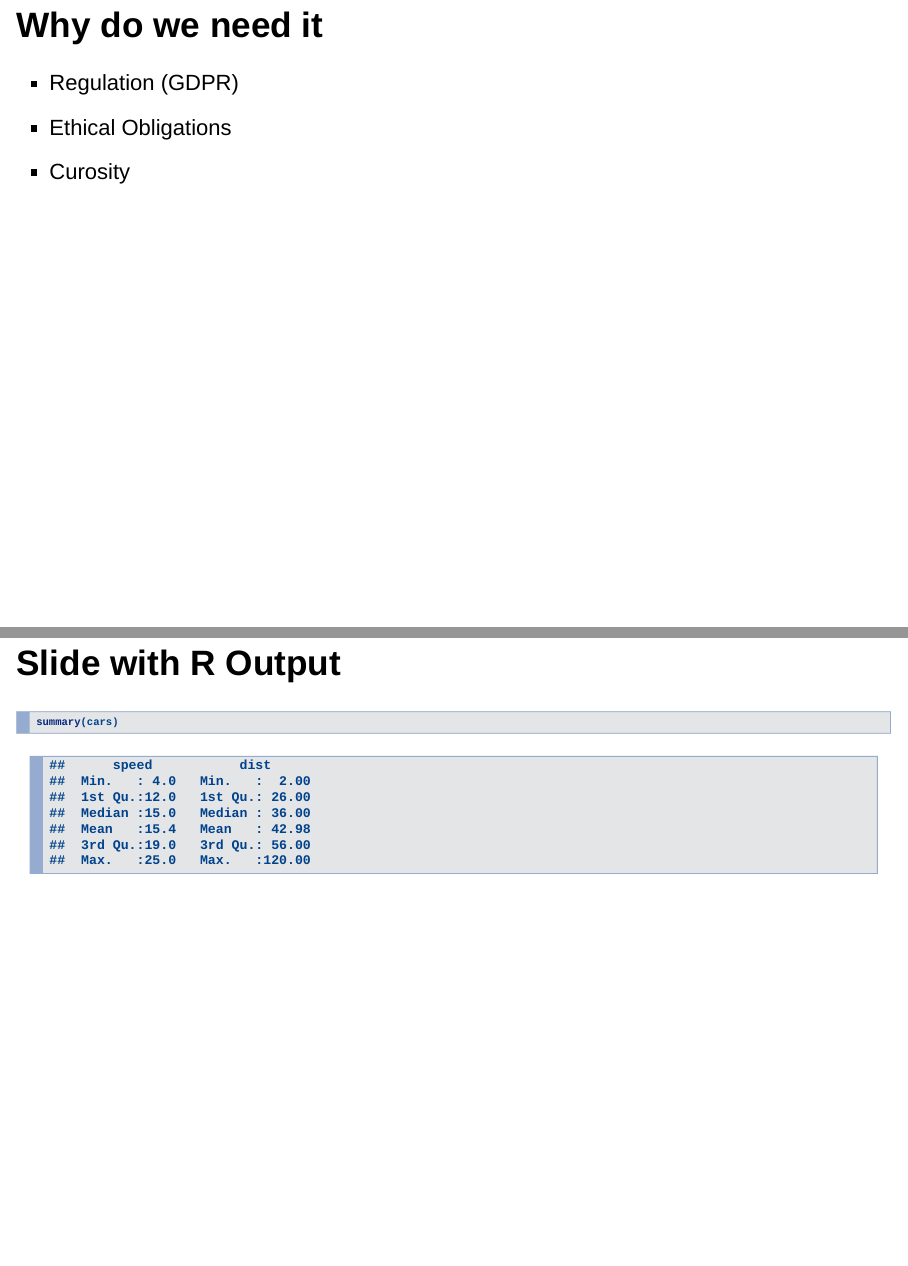
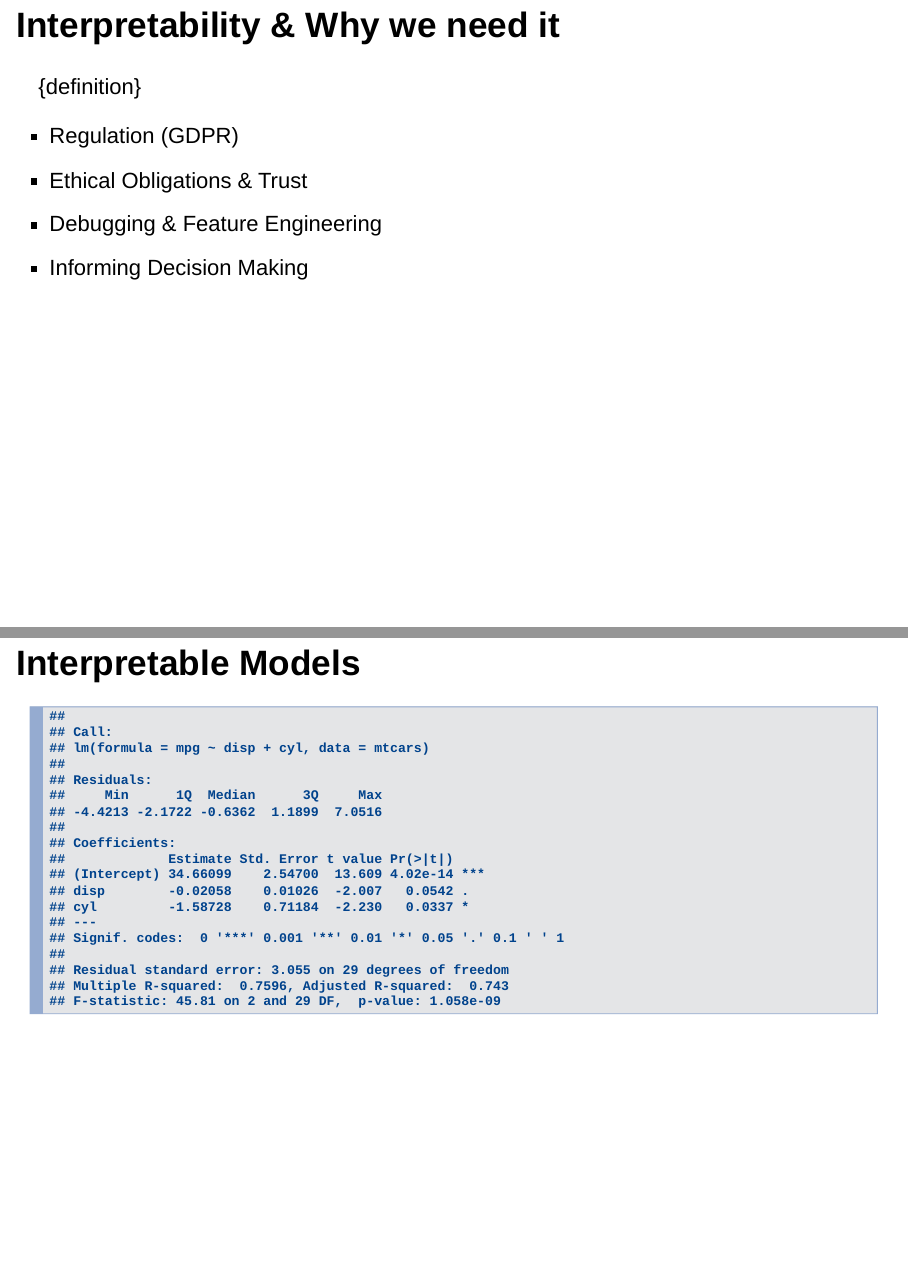
Before and after one commit to samtaylor54321/Explainability_Presentation, an R Markdown document (Explainability_Presentation.Rmd): pages 4 and 5 of 7 before the commit and pages 4 and 5 of 5 after it, joined at a grey line. Rendered offline with R 4.5, knitr and Pandoc, with nearby package versions; drawn as Slidy slides in place of the format the file asks for.

````diff
--- a/Explainability_Presentation.Rmd
+++ b/Explainability_Presentation.Rmd
@@ -23,4 +19,3 @@
 - Model Agnostic Approaches and their implementation
 - Use Case
 
-## Why do we need it
@@ -27,10 +26,15 @@
+## Interpretability & Why we need it
+
+{definition}
 
 - Regulation (GDPR)
-- Ethical Obligations
-- Curosity
+- Ethical Obligations & Trust
+- Debugging & Feature Engineering
+- Informing Decision Making
 
-## Slide with R Output
+## Interpretable Models
 
-```{r cars, echo = TRUE}
-summary(cars)
+```{r cars, echo = FALSE}
+model_1 <- lm(mpg ~ disp + cyl, data = mtcars)
+summary(model_1)
 ```
````
Also changed, not shown: Explainability_Presentation.Rmd (24 more changed lines), 1 other file.
